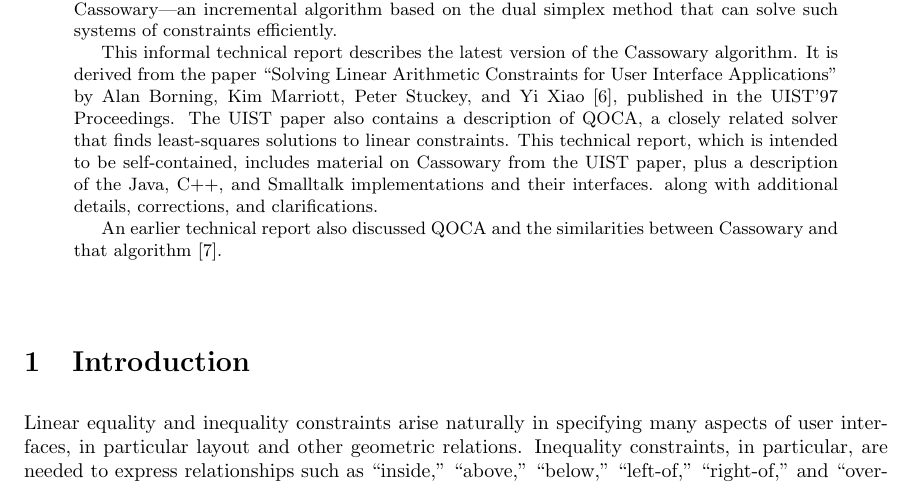
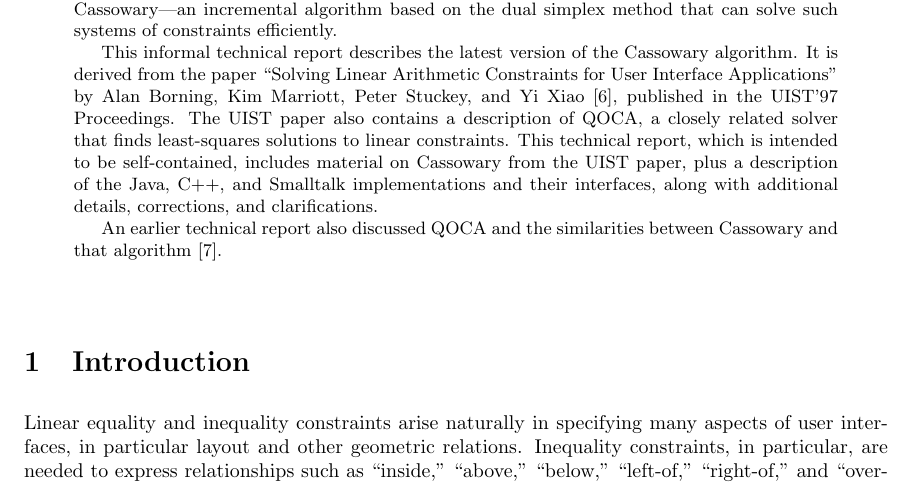
Before and after one commit to gjbadros/cassowary, a LaTeX paper (papers/cassowary-tr/cassowary-tr.tex): part of page 1 of 31, cut so that both start at the same text. Compiled offline with pdfLaTeX.

```diff
--- a/papers/cassowary-tr/cassowary-tr.tex
+++ b/papers/cassowary-tr/cassowary-tr.tex
@@ -56,7 +56,7 @@
 constraints.  This technical report, which is intended to be
 self-contained, includes material on Cassowary from the UIST paper, plus
 a description of the Java, C++, and Smalltalk implementations and
-their interfaces. along with additional details, corrections, and
+their interfaces, along with additional details, corrections, and
 clarifications.
 
 An earlier technical report also
```
